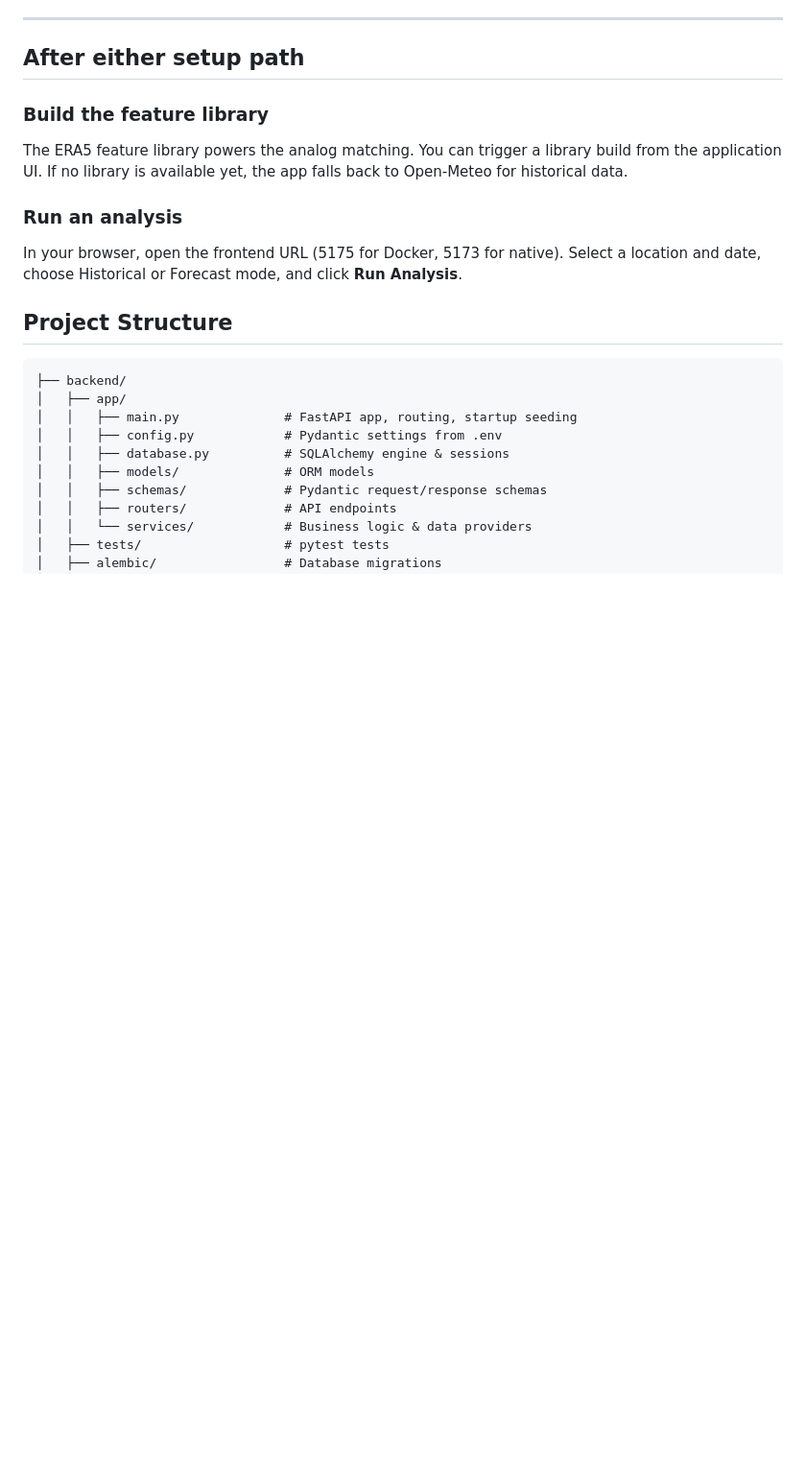
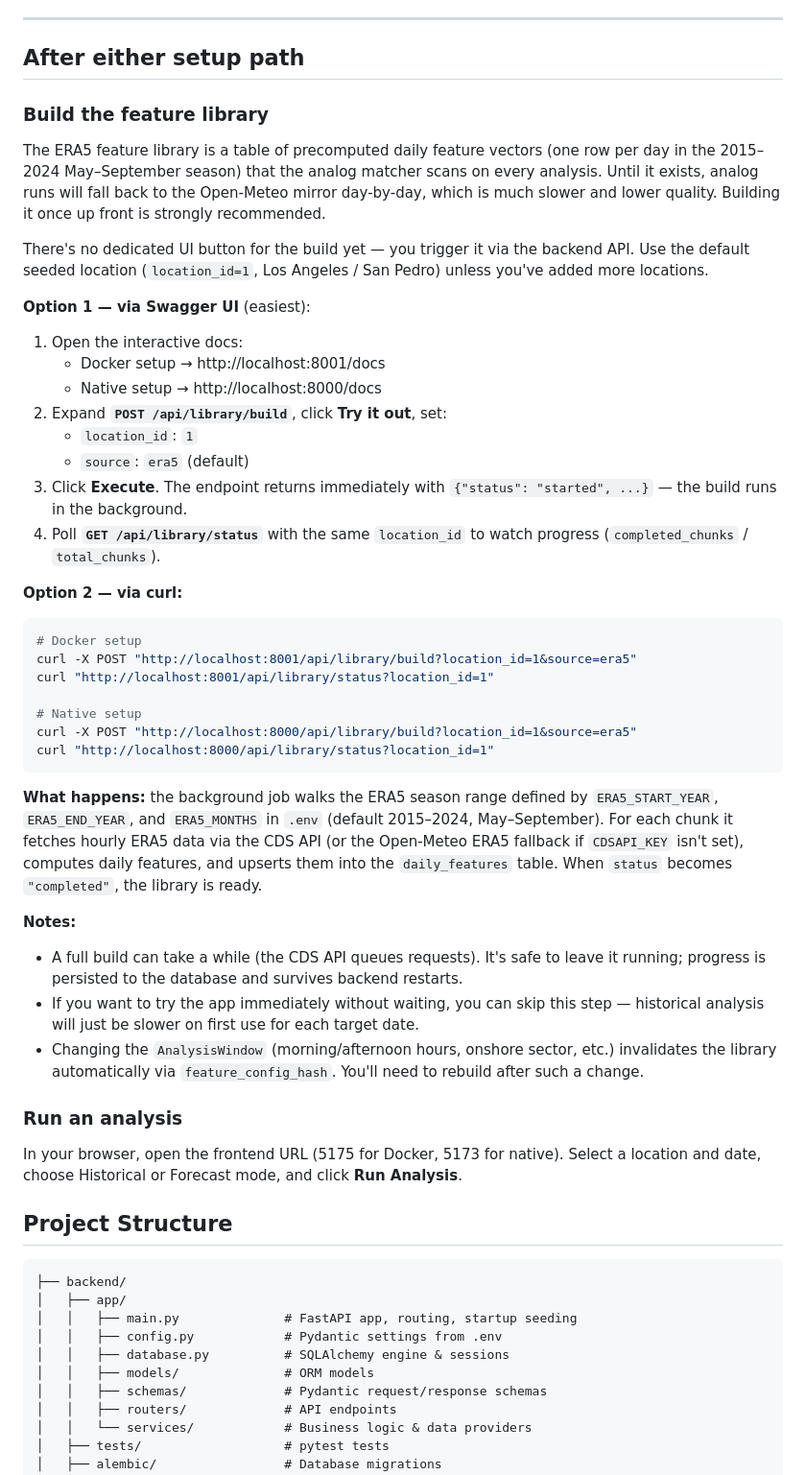
Before and after one commit to Marremeister/Weather_bachelor, a Markdown page: README.md, the part around the change. Shown at 96% size. GitHub-like rendering; blank space fills up the shorter version.

Commit message:
Document feature library build via API in README
Replace the vague "trigger from the UI" note with concrete
instructions: there is no UI button yet, so use Swagger UI or curl
against POST /api/library/build and GET /api/library/status. Add
context on what the build does, how long it takes, and how
feature_config_hash invalidation works.

````diff
--- a/README.md
+++ b/README.md
@@ -307,7 +307,40 @@ Open http://localhost:5173. The frontend calls the backend on port 8000 — make
 
 ### Build the feature library
 
-The ERA5 feature library powers the analog matching. You can trigger a library build from the application UI. If no library is available yet, the app falls back to Open-Meteo for historical data.
+The ERA5 feature library is a table of precomputed daily feature vectors (one row per day in the 2015–2024 May–September season) that the analog matcher scans on every analysis. Until it exists, analog runs will fall back to the Open-Meteo mirror day-by-day, which is much slower and lower quality. Building it once up front is strongly recommended.
+
+There's no dedicated UI button for the build yet — you trigger it via the backend API. Use the default seeded location (`location_id=1`, Los Angeles / San Pedro) unless you've added more locations.
+
+**Option 1 — via Swagger UI** (easiest):
+
+1. Open the interactive docs:
+   - Docker setup → http://localhost:8001/docs
+   - Native setup → http://localhost:8000/docs
+2. Expand **`POST /api/library/build`**, click **Try it out**, set:
+   - `location_id`: `1`
+   - `source`: `era5` (default)
+3. Click **Execute**. The endpoint returns immediately with `{"status": "started", ...}` — the build runs in the background.
+4. Poll **`GET /api/library/status`** with the same `location_id` to watch progress (`completed_chunks` / `total_chunks`).
+
+**Option 2 — via curl:**
+
+```bash
+# Docker setup
+curl -X POST "http://localhost:8001/api/library/build?location_id=1&source=era5"
+curl "http://localhost:8001/api/library/status?location_id=1"
+
+# Native setup
+curl -X POST "http://localhost:8000/api/library/build?location_id=1&source=era5"
+curl "http://localhost:8000/api/library/status?location_id=1"
+```
+
+**What happens:** the background job walks the ERA5 season range defined by `ERA5_START_YEAR`, `ERA5_END_YEAR`, and `ERA5_MONTHS` in `.env` (default 2015–2024, May–September). For each chunk it fetches hourly ERA5 data via the CDS API (or the Open-Meteo ERA5 fallback if `CDSAPI_KEY` isn't set), computes daily features, and upserts them into the `daily_features` table. When `status` becomes `"completed"`, the library is ready.
+
+**Notes:**
+
+- A full build can take a while (the CDS API queues requests). It's safe to leave it running; progress is persisted to the database and survives backend restarts.
+- If you want to try the app immediately without waiting, you can skip this step — historical analysis will just be slower on first use for each target date.
+- Changing the `AnalysisWindow` (morning/afternoon hours, onshore sector, etc.) invalidates the library automatically via `feature_config_hash`. You'll need to rebuild after such a change.
 
 ### Run an analysis
 
````
